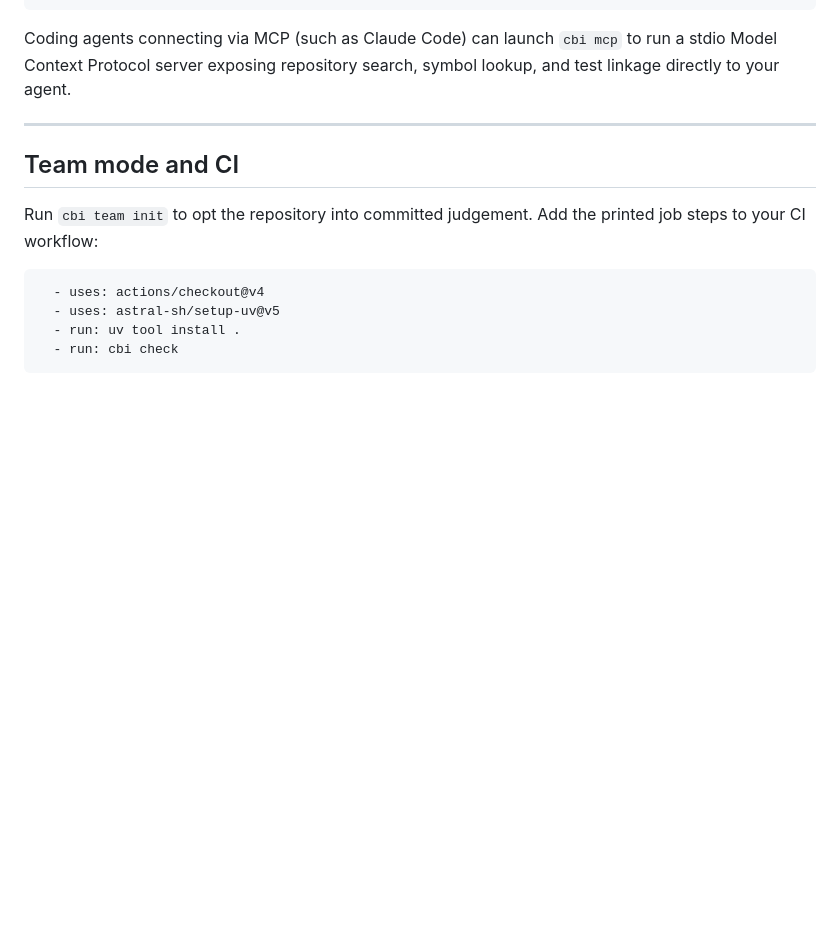
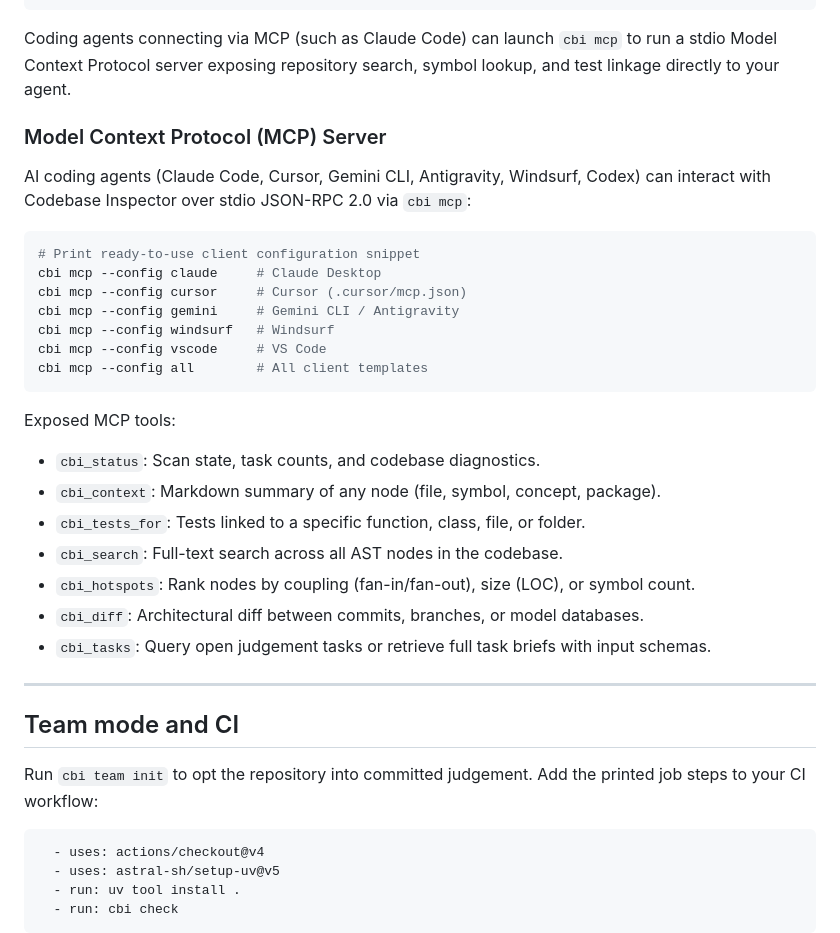
Before and after one commit to joshuavial/codebase-inspector, a Markdown page: README.md, the part around the change. GitHub-like rendering; blank space fills up the shorter version.

Commit message:
docs: document MCP server tools and client configuration generator in README

````diff
--- a/README.md
+++ b/README.md
@@ -79,6 +79,29 @@ cbi check              # CI gate: fail if committed map drifts from source
 
 Coding agents connecting via MCP (such as Claude Code) can launch `cbi mcp` to run a stdio Model Context Protocol server exposing repository search, symbol lookup, and test linkage directly to your agent.
 
+### Model Context Protocol (MCP) Server
+
+AI coding agents (Claude Code, Cursor, Gemini CLI, Antigravity, Windsurf, Codex) can interact with Codebase Inspector over stdio JSON-RPC 2.0 via `cbi mcp`:
+
+```bash
+# Print ready-to-use client configuration snippet
+cbi mcp --config claude     # Claude Desktop
+cbi mcp --config cursor     # Cursor (.cursor/mcp.json)
+cbi mcp --config gemini     # Gemini CLI / Antigravity
+cbi mcp --config windsurf   # Windsurf
+cbi mcp --config vscode     # VS Code
+cbi mcp --config all        # All client templates
+```
+
+Exposed MCP tools:
+* `cbi_status`: Scan state, task counts, and codebase diagnostics.
+* `cbi_context`: Markdown summary of any node (file, symbol, concept, package).
+* `cbi_tests_for`: Tests linked to a specific function, class, file, or folder.
+* `cbi_search`: Full-text search across all AST nodes in the codebase.
+* `cbi_hotspots`: Rank nodes by coupling (fan-in/fan-out), size (LOC), or symbol count.
+* `cbi_diff`: Architectural diff between commits, branches, or model databases.
+* `cbi_tasks`: Query open judgement tasks or retrieve full task briefs with input schemas.
+
 ---
 
 ## Team mode and CI
````
